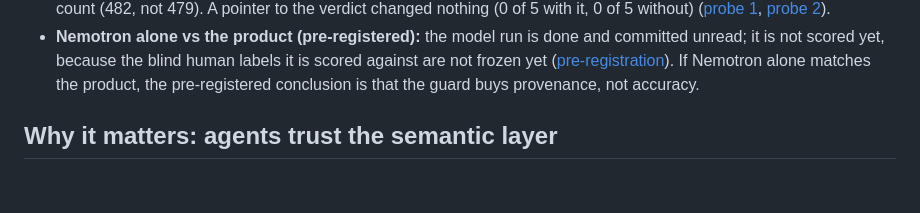
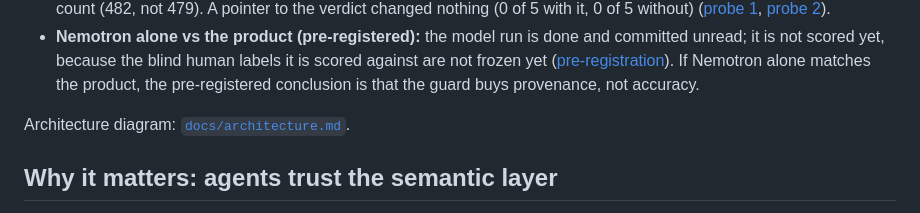
Before and after one commit to py-tr/proof-of-stage, a Markdown page: README.md, the part around the change. GitHub-like rendering; blank space fills up the shorter version.

Commit message:
Architecture diagram (Mermaid, renders on GitHub), linked from the README

```diff
--- a/README.md
+++ b/README.md
@@ -27,6 +27,8 @@ The two columns disagree on 10 of 663 records where both apply, and the basic so
 - **Model per step (pre-registered):** Lightning took the first rung from Super (18 vs 15 of 28 settled, 0 of 38 contradicted; a controlled same-session re-run confirmed it settles more (16–17 vs 13–14 of 28 in each of 3 trials, 0 contradicted) but showed it is **not faster** (median 2.17 s vs 1.92 s per read) and uses more tokens, [timing](docs/evidence/r1-timing-results.md), [Lightning](docs/evidence/lightning-r1-results.md)); Ultra lost the case-note seat to Super (8 vs 21 of 25, [Ultra](docs/evidence/ultra-notes-results.md)).
 - **An agent reading the layer (pre-registered, 2 probes, 20 calls):** given only the descriptions, all 19 queries Super wrote read the raw count column, and 18 of them missed the 6 patients the verdict corrects; the other one, the only query that also read the checked column, included them but filled the 3 cases left to a person back in from the raw count (482, not 479). A pointer to the verdict changed nothing (0 of 5 with it, 0 of 5 without) ([probe 1](docs/evidence/agent-probe-results.md), [probe 2](docs/evidence/agent-probe-2-results.md)).
 - **Nemotron alone vs the product (pre-registered):** the model run is done and committed unread; it is not scored yet, because the blind human labels it is scored against are not frozen yet ([pre-registration](docs/preregistration/baseline-m0.md)). If Nemotron alone matches the product, the pre-registered conclusion is that the guard buys provenance, not accuracy.
+
+Architecture diagram: [`docs/architecture.md`](docs/architecture.md).
 
 ## Why it matters: agents trust the semantic layer
 
```
Also changed, not shown: docs/architecture.md (added, +49 -0 lines).
